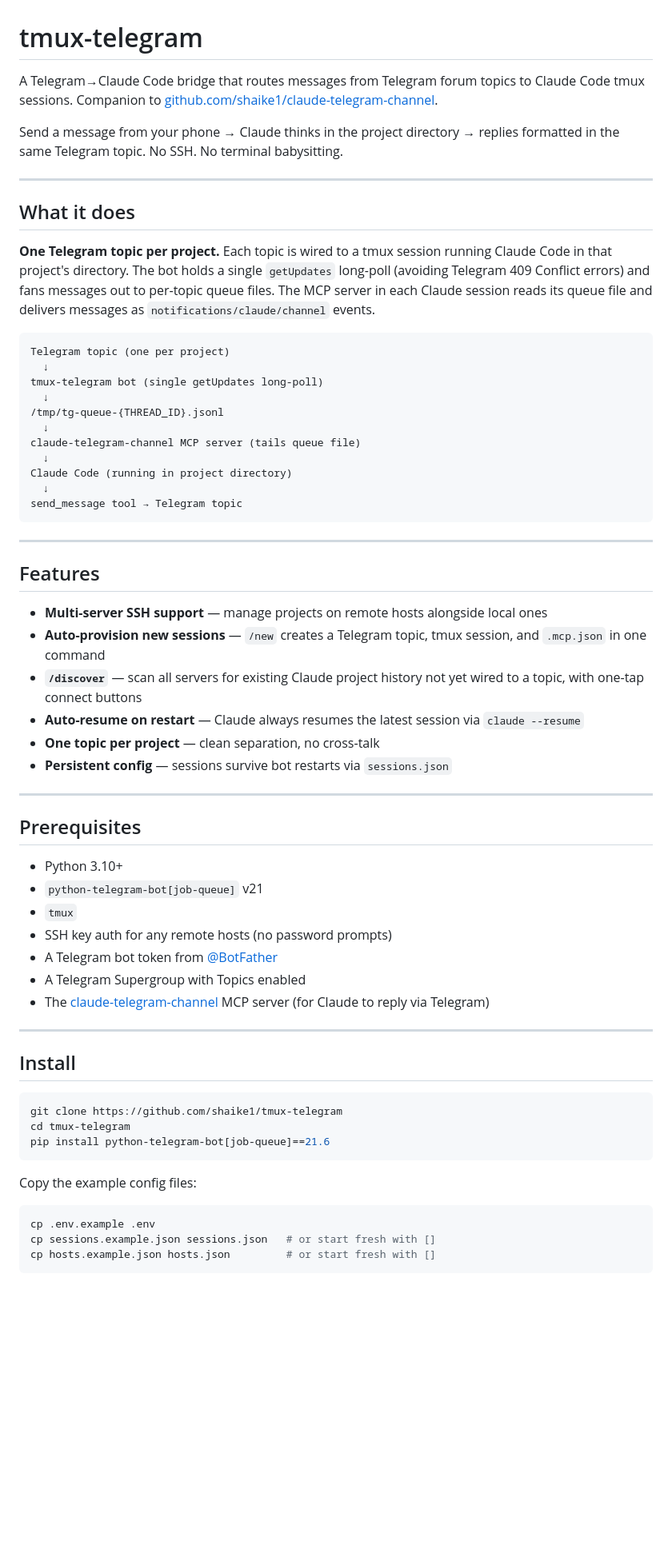
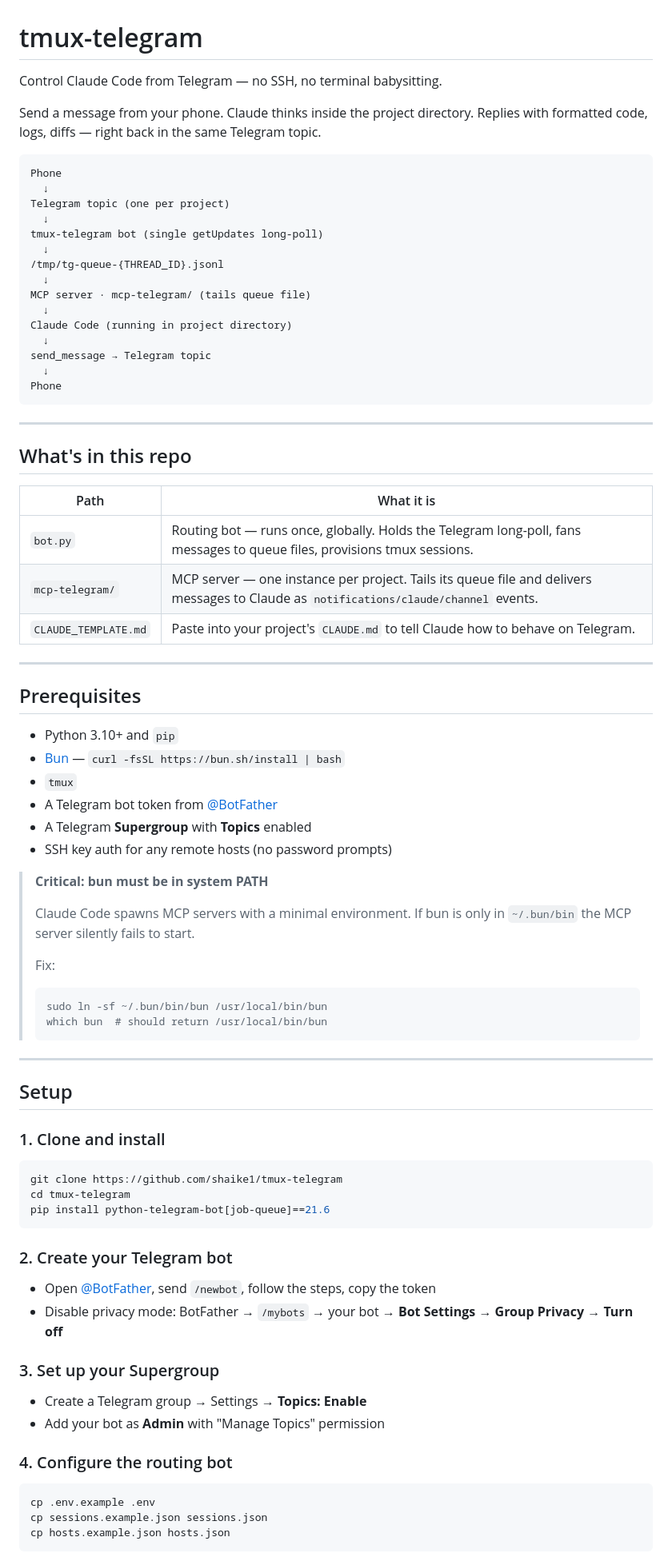
Before and after one commit to shaike1/relay, a Markdown page: README.md, the part around one of its changes. Shown at 80% size. Drawn GitHub-style; blank space fills up the shorter version.

````diff
--- a/README.md
+++ b/README.md
@@ -1,55 +1,63 @@
 # tmux-telegram
 
-A Telegram→Claude Code bridge that routes messages from Telegram forum topics to Claude Code tmux sessions. Companion to [github.com/shaike1/claude-telegram-channel](https://github.com/shaike1/claude-telegram-channel).
+Control Claude Code from Telegram — no SSH, no terminal babysitting.
 
-Send a message from your phone → Claude thinks in the project directory → replies formatted in the same Telegram topic. No SSH. No terminal babysitting.
-
----
-
-## What it does
-
-**One Telegram topic per project.** Each topic is wired to a tmux session running Claude Code in that project's directory. The bot holds a single `getUpdates` long-poll (avoiding Telegram 409 Conflict errors) and fans messages out to per-topic queue files. The MCP server in each Claude session reads its queue file and delivers messages as `notifications/claude/channel` events.
+Send a message from your phone. Claude thinks inside the project directory. Replies with formatted code, logs, diffs — right back in the same Telegram topic.
 
 ```
+Phone
+  ↓
 Telegram topic (one per project)
   ↓
 tmux-telegram bot (single getUpdates long-poll)
   ↓
 /tmp/tg-queue-{THREAD_ID}.jsonl
   ↓
-claude-telegram-channel MCP server (tails queue file)
+MCP server · mcp-telegram/ (tails queue file)
   ↓
 Claude Code (running in project directory)
   ↓
-send_message tool → Telegram topic
+send_message → Telegram topic
+  ↓
+Phone
 ```
 
 ---
 
-## Features
+## What's in this repo
 
-- **Multi-server SSH support** — manage projects on remote hosts alongside local ones
-- **Auto-provision new sessions** — `/new` creates a Telegram topic, tmux session, and `.mcp.json` in one command
-- **`/discover`** — scan all servers for existing Claude project history not yet wired to a topic, with one-tap connect buttons
-- **Auto-resume on restart** — Claude always resumes the latest session via `claude --resume`
-- **One topic per project** — clean separation, no cross-talk
-- **Persistent config** — sessions survive bot restarts via `sessions.json`
+| Path | What it is |
+|------|-----------|
+| `bot.py` | Routing bot — runs once, globally. Holds the Telegram long-poll, fans messages to queue files, provisions tmux sessions. |
+| `mcp-telegram/` | MCP server — one instance per project. Tails its queue file and delivers messages to Claude as `notifications/claude/channel` events. |
+| `CLAUDE_TEMPLATE.md` | Paste into your project's `CLAUDE.md` to tell Claude how to behave on Telegram. |
 
 ---
 
 ## Prerequisites
 
-- Python 3.10+
-- `python-telegram-bot[job-queue]` v21
+- Python 3.10+ and `pip`
+- [Bun](https://bun.sh) — `curl -fsSL https://bun.sh/install | bash`
 - `tmux`
+- A Telegram bot token from [@BotFather](https://t.me/BotFather)
+- A Telegram **Supergroup** with **Topics** enabled
 - SSH key auth for any remote hosts (no password prompts)
-- A Telegram bot token from [@BotFather](https://t.me/BotFather)
-- A Telegram Supergroup with Topics enabled
-- The [claude-telegram-channel](https://github.com/shaike1/claude-telegram-channel) MCP server (for Claude to reply via Telegram)
+
+> **Critical: bun must be in system PATH**
+>
+> Claude Code spawns MCP servers with a minimal environment. If bun is only in `~/.bun/bin` the MCP server silently fails to start.
+>
+> Fix:
+> ```bash
+> sudo ln -sf ~/.bun/bin/bun /usr/local/bin/bun
+> which bun  # should return /usr/local/bin/bun
+> ```
 
 ---
 
-## Install
+## Setup
+
+### 1. Clone and install
 
 ```bash
 git clone https://github.com/shaike1/tmux-telegram
@@ -57,11 +65,21 @@ cd tmux-telegram
 pip install python-telegram-bot[job-queue]==21.6
 ```
 
-Copy the example config files:
+### 2. Create your Telegram bot
+
+- Open [@BotFather](https://t.me/BotFather), send `/newbot`, follow the steps, copy the token
+- Disable privacy mode: BotFather → `/mybots` → your bot → **Bot Settings → Group Privacy → Turn off**
+
+### 3. Set up your Supergroup
+
+- Create a Telegram group → Settings → **Topics: Enable**
+- Add your bot as **Admin** with "Manage Topics" permission
+
+### 4. Configure the routing bot
 
 ```bash
 cp .env.example .env
-cp sessions.example.json sessions.json   # or start fresh with []
-cp hosts.example.json hosts.json         # or start fresh with []
+cp sessions.example.json sessions.json
+cp hosts.example.json hosts.json
 ```
 
````
Also changed, not shown: other parts of README.md (+138 -126 lines), VIRAL_POST.md (added, +192 -0 lines).
